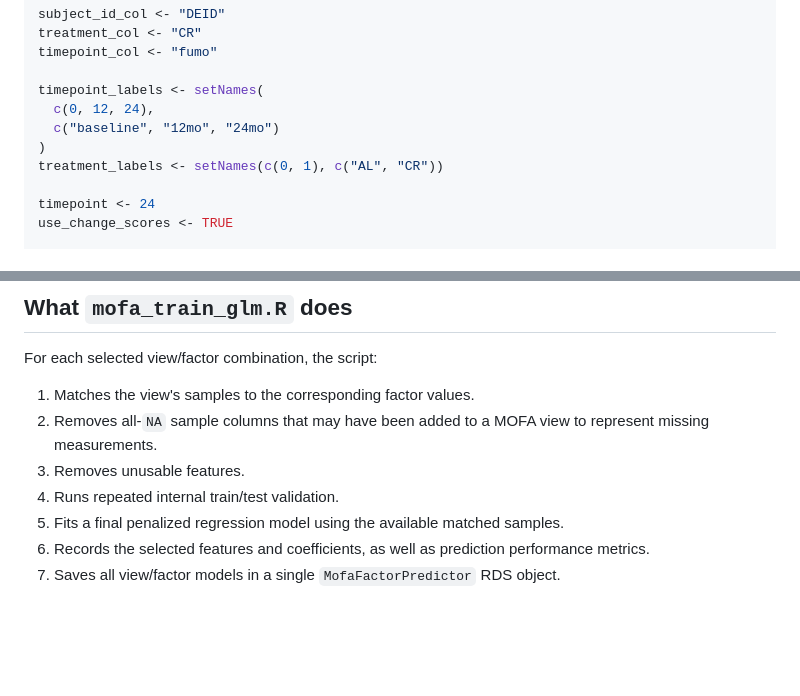
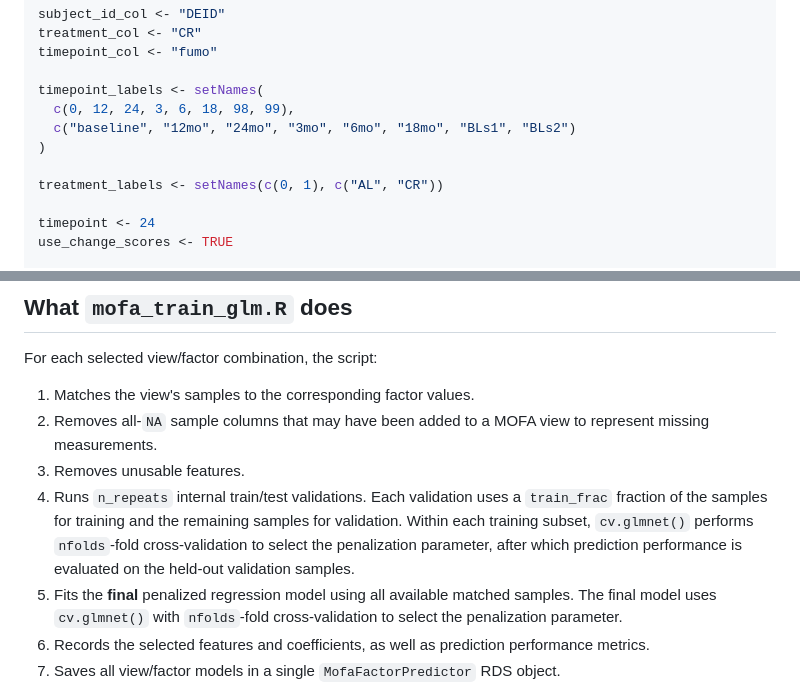
Before and after one commit to ARPAH-PROSPR-TA2a/track-2.3-trial-specific-mofa, a Markdown page: README.md, 2 parts joined by grey strips. GitHub-like rendering; blank space fills up the shorter version.

Commit message:
Minor documentation updates.

```diff
--- a/README.md
+++ b/README.md
@@ -172,9 +172,10 @@ treatment_col <- "CR"
 timepoint_col <- "fumo"
 
 timepoint_labels <- setNames(
-  c(0, 12, 24),
-  c("baseline", "12mo", "24mo")
+  c(0, 12, 24, 3, 6, 18, 98, 99),
+  c("baseline", "12mo", "24mo", "3mo", "6mo", "18mo", "BLs1", "BLs2")
 )
+
 treatment_labels <- setNames(c(0, 1), c("AL", "CR"))
 
 timepoint <- 24
@@ -713,8 +714,14 @@ For each selected view/factor combination, the script:
 2. Removes all-`NA` sample columns that may have been added to a MOFA view to
    represent missing measurements.
 3. Removes unusable features.
-4. Runs repeated internal train/test validation.
-5. Fits a final penalized regression model using the available matched samples.
+4. Runs `n_repeats` internal train/test validations. Each validation uses a `train_frac`
+   fraction of the samples for training and the remaining samples for validation. Within
+   each training subset, `cv.glmnet()` performs `nfolds`-fold cross-validation to select
+   the penalization parameter, after which prediction performance is evaluated on the
+   held-out validation samples.
+5. Fits the **final** penalized regression model using all available matched samples. The
+   final model uses `cv.glmnet()` with `nfolds`-fold cross-validation to select the penalization
+   parameter.
 6. Records the selected features and coefficients, as well as prediction
    performance metrics.
 7. Saves all view/factor models in a single `MofaFactorPredictor` RDS object.
```
